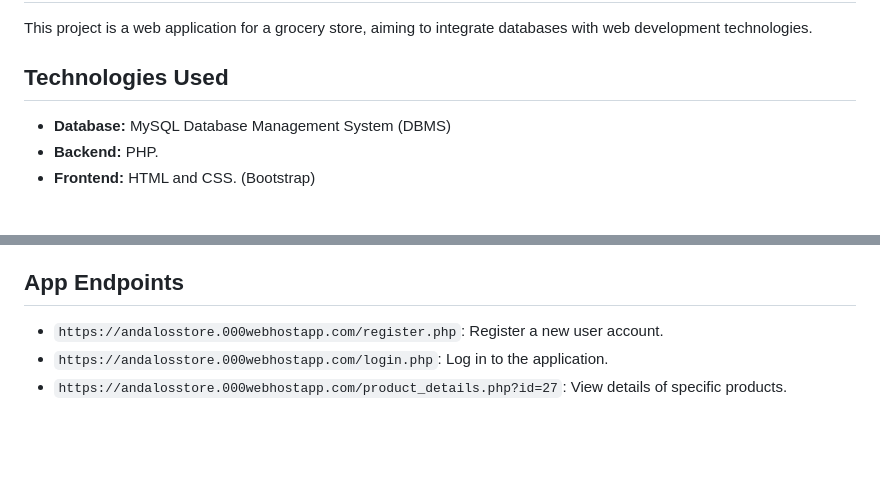
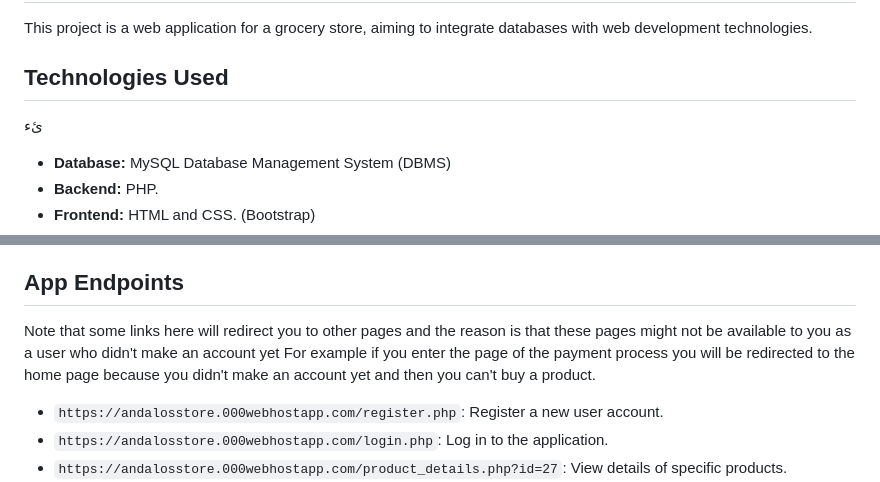
Before and after one commit to SohailaKandil/GroceryApp, a Markdown page: README.md, 2 parts joined by grey strips. GitHub-like rendering; blank space fills up the shorter version.

```diff
--- a/README.md
+++ b/README.md
@@ -5,7 +5,7 @@
 This project is a web application for a grocery store, aiming to integrate databases with web development technologies.
 
 ## Technologies Used
-
+ئء
 - **Database:** MySQL Database Management System (DBMS)
 - **Backend:** PHP.
 - **Frontend:** HTML and CSS. (Bootstrap)
@@ -29,6 +29,8 @@ It offers a range of features to enhance the user experience, including:
 - **Nationality Information:** Displays product nationality details if it's 100% Egyptian.
 - **Execluding Boycut Products:** Users can exclude boycotted products—those with shareholders solely from specific countries.
 ## App Endpoints
+Note that some links here will redirect you to other pages and the reason is that these pages might not be available to you as a user who didn't make an account yet
+For example if you enter the page of the payment process you will be redirected to the home page because you didn't make an account yet and then you can't buy a product.
 
 - `https://andalosstore.000webhostapp.com/register.php`: Register a new user account.
 - `https://andalosstore.000webhostapp.com/login.php`: Log in to the application.
```
